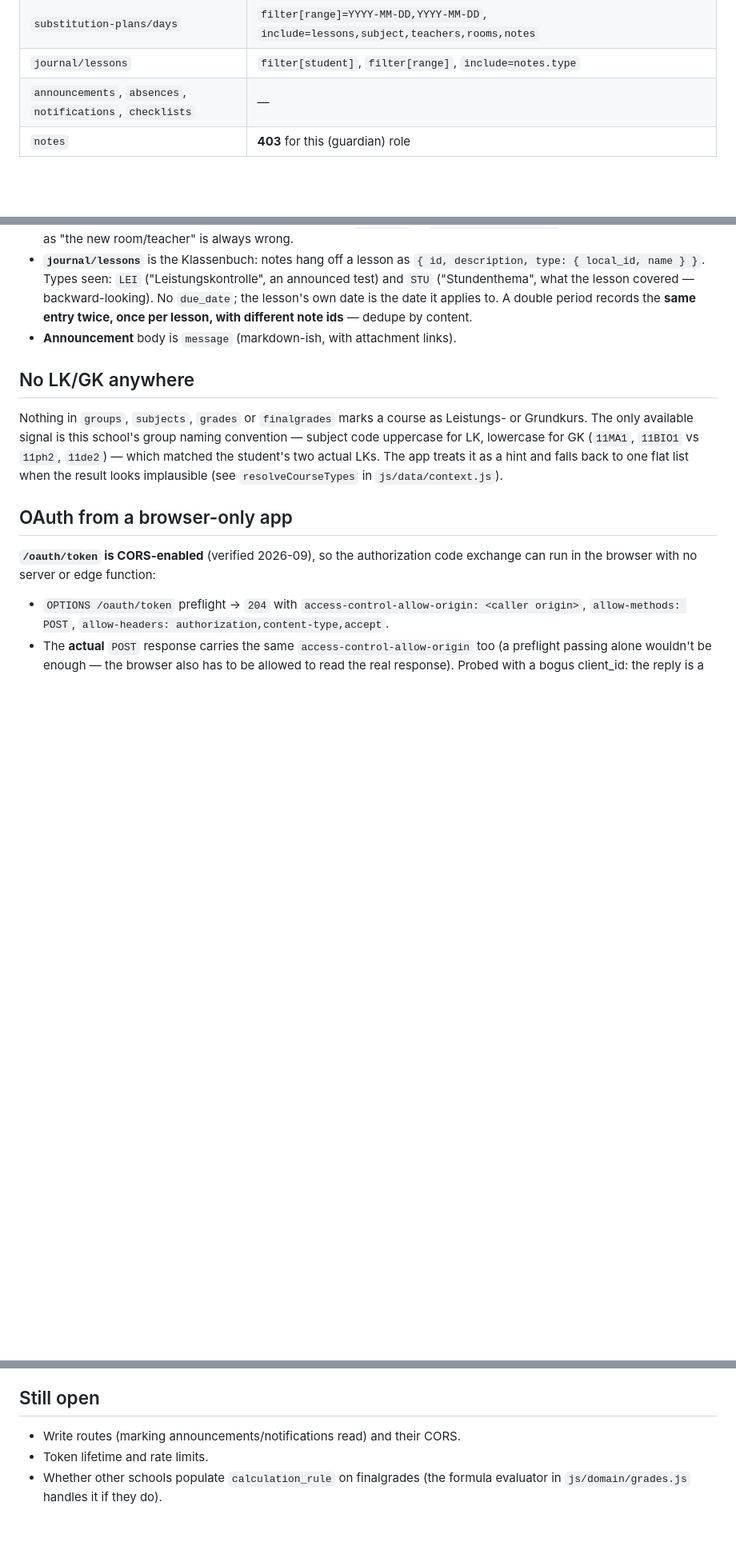
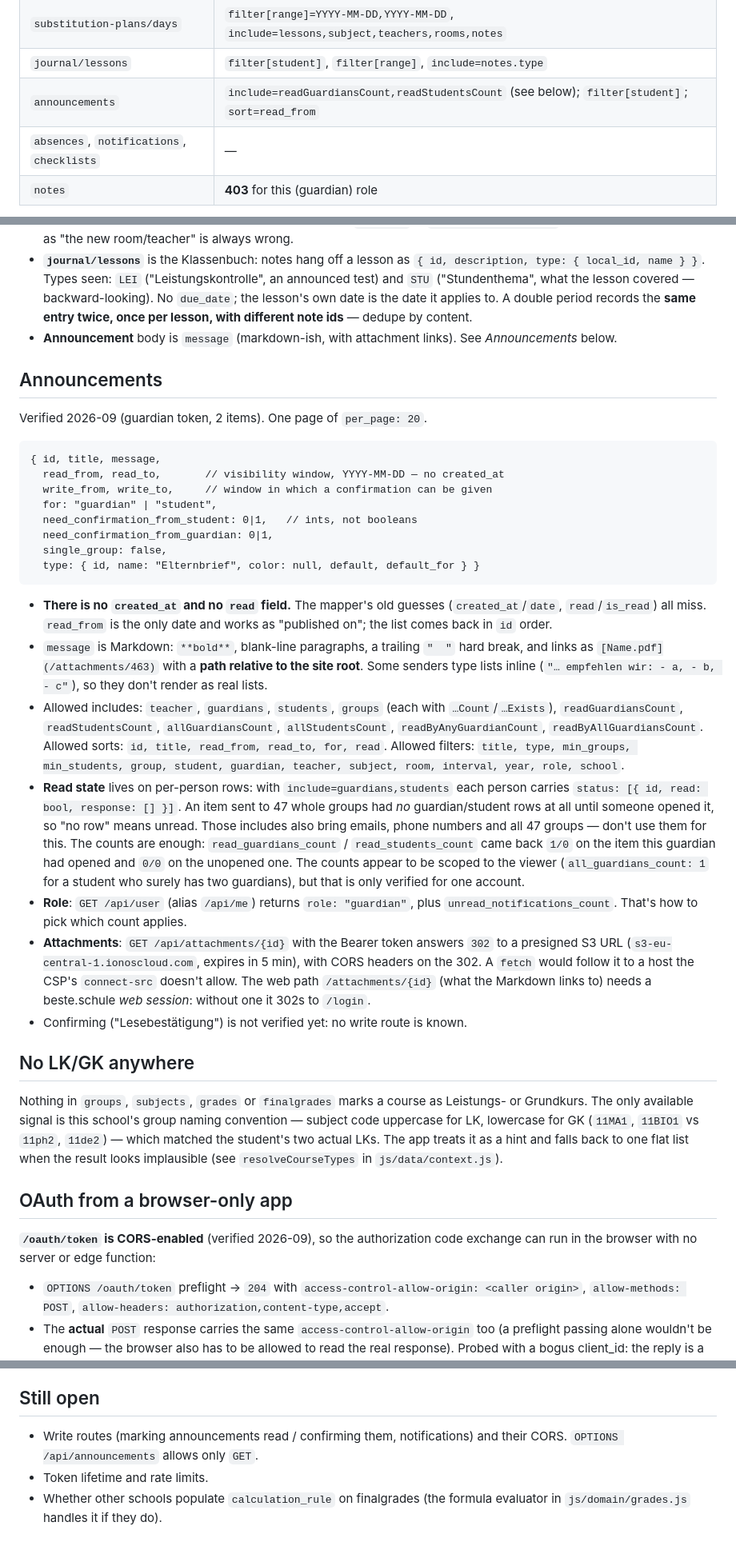
Before and after one commit to mhaack/better-student-app, a Markdown page: docs/api-notes.md, 3 parts joined by grey strips. Shown at 80% size. Rendered like a GitHub page; blank space fills up the shorter version.

````diff
--- a/docs/api-notes.md
+++ b/docs/api-notes.md
@@ -32,7 +32,8 @@ data). Everything below was observed, not inferred.
 | `time-tables/current` | `include=lessons.times` |
 | `substitution-plans/days` | `filter[range]=YYYY-MM-DD,YYYY-MM-DD`, `include=lessons,subject,teachers,rooms,notes` |
 | `journal/lessons` | `filter[student]`, `filter[range]`, `include=notes.type` |
-| `announcements`, `absences`, `notifications`, `checklists` | — |
+| `announcements` | `include=readGuardiansCount,readStudentsCount` (see below); `filter[student]`; `sort=read_from` |
+| `absences`, `notifications`, `checklists` | — |
 | `notes` | **403** for this (guardian) role |
 
 **`subject` is not an allowed include on `grades`.** The allowlist is
@@ -94,6 +95,54 @@ inherits the subject of its collection.
   the date it applies to. A double period records the **same entry twice, once
   per lesson, with different note ids** — dedupe by content.
 - **Announcement** body is `message` (markdown-ish, with attachment links).
+  See *Announcements* below.
+
+## Announcements
+
+Verified 2026-09 (guardian token, 2 items). One page of `per_page: 20`.
+
+```
+{ id, title, message,
+  read_from, read_to,       // visibility window, YYYY-MM-DD — no created_at
+  write_from, write_to,     // window in which a confirmation can be given
+  for: "guardian" | "student",
+  need_confirmation_from_student: 0|1,   // ints, not booleans
+  need_confirmation_from_guardian: 0|1,
+  single_group: false,
+  type: { id, name: "Elternbrief", color: null, default, default_for } }
+```
+
+- **There is no `created_at` and no `read` field.** The mapper's old guesses
+  (`created_at`/`date`, `read`/`is_read`) all miss. `read_from` is the only
+  date and works as "published on"; the list comes back in `id` order.
+- `message` is Markdown: `**bold**`, blank-line paragraphs, a trailing
+  `"  "` hard break, and links as `[Name.pdf](/attachments/463)` with a
+  **path relative to the site root**. Some senders type lists inline
+  (`"… empfehlen wir: - a, - b, - c"`), so they don't render as real lists.
+- Allowed includes: `teacher`, `guardians`, `students`, `groups` (each with
+  `…Count`/`…Exists`), `readGuardiansCount`, `readStudentsCount`,
+  `allGuardiansCount`, `allStudentsCount`, `readByAnyGuardianCount`,
+  `readByAllGuardiansCount`. Allowed sorts: `id, title, read_from, read_to,
+  for, read`. Allowed filters: `title, type, min_groups, min_students, group,
+  student, guardian, teacher, subject, room, interval, year, role, school`.
+- **Read state** lives on per-person rows: with `include=guardians,students`
+  each person carries `status: [{ id, read: bool, response: [] }]`. An item
+  sent to 47 whole groups had *no* guardian/student rows at all until someone
+  opened it, so "no row" means unread. Those includes also bring emails,
+  phone numbers and all 47 groups — don't use them for this. The counts are
+  enough: `read_guardians_count` / `read_students_count` came back `1/0` on
+  the item this guardian had opened and `0/0` on the unopened one. The counts
+  appear to be scoped to the viewer (`all_guardians_count: 1` for a student
+  who surely has two guardians), but that is only verified for one account.
+- **Role**: `GET /api/user` (alias `/api/me`) returns `role: "guardian"`,
+  plus `unread_notifications_count`. That's how to pick which count applies.
+- **Attachments**: `GET /api/attachments/{id}` with the Bearer token answers
+  `302` to a presigned S3 URL (`s3-eu-central-1.ionoscloud.com`, expires in
+  5 min), with CORS headers on the 302. A `fetch` would follow it to a host
+  the CSP's `connect-src` doesn't allow. The web path `/attachments/{id}` (what
+  the Markdown links to) needs a beste.schule *web session*: without one it
+  302s to `/login`.
+- Confirming ("Lesebestätigung") is not verified yet: no write route is known.
 
 ## No LK/GK anywhere
 
@@ -152,7 +201,8 @@ Two notes on the client registration UI:
   rotation either way — it stores whatever the refresh response returns).
 
 ## Still open
-- Write routes (marking announcements/notifications read) and their CORS.
+- Write routes (marking announcements read / confirming them, notifications)
+  and their CORS. `OPTIONS /api/announcements` allows only `GET`.
 - Token lifetime and rate limits.
 - Whether other schools populate `calculation_rule` on finalgrades (the
   formula evaluator in `js/domain/grades.js` handles it if they do).
````
Also changed, not shown: docs/plans/mitteilungen.md (+127 -60 lines).
